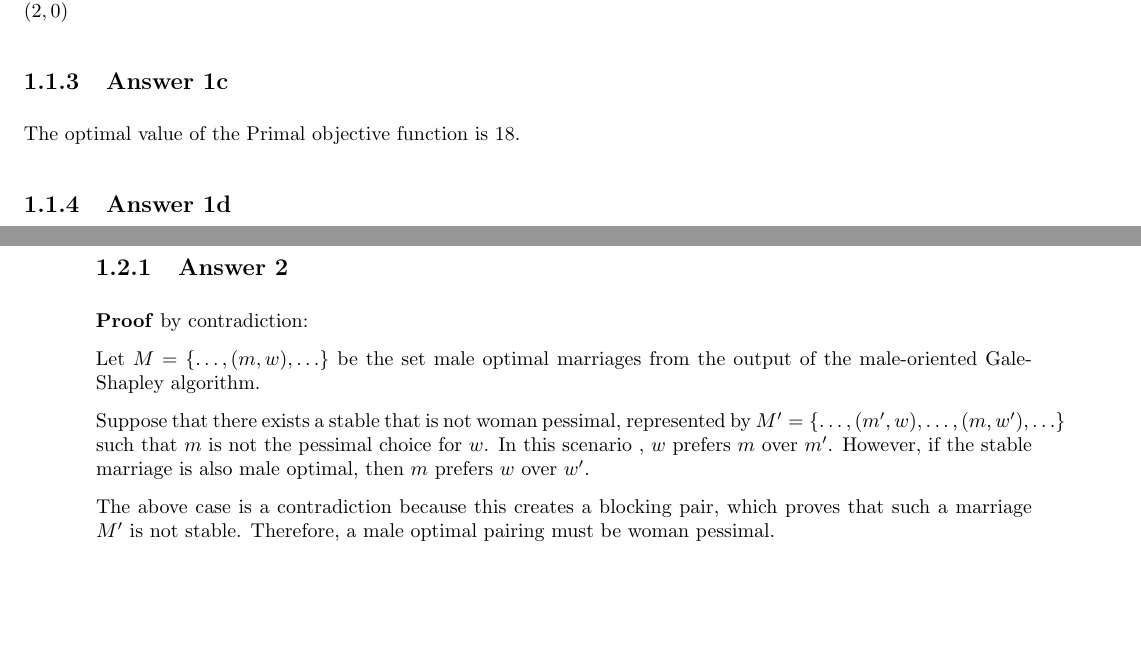
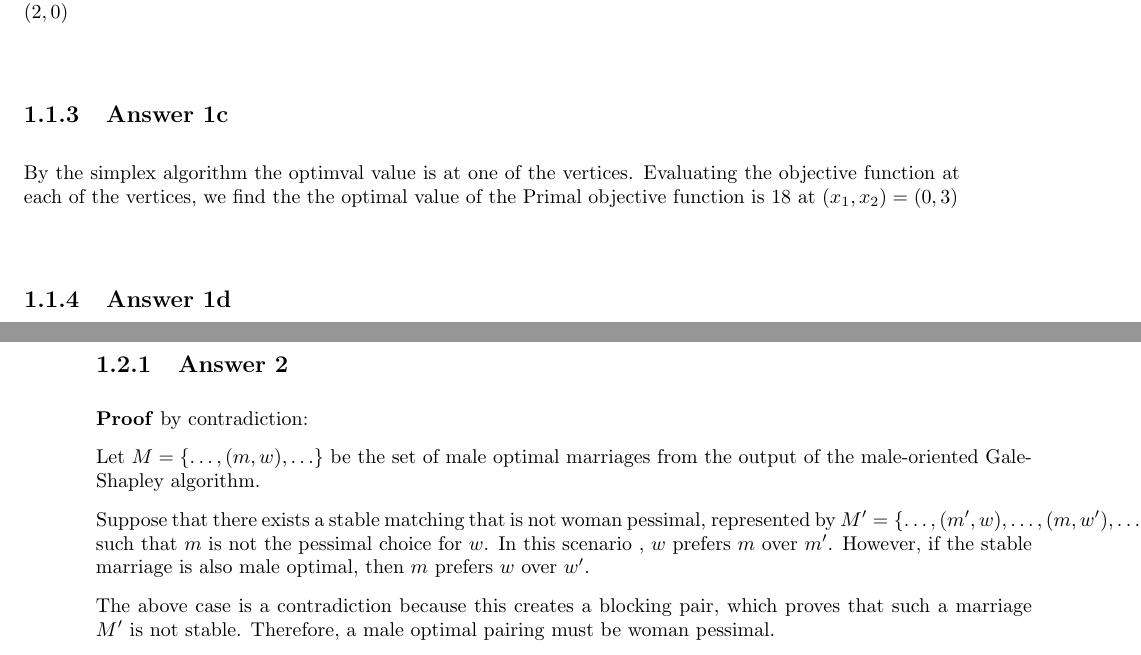
Before and after one commit to JavierPalomares90/social_computing_assignment_2, a LaTeX problem sheet (HW2_EE382V_SocComp/Hw2_SocComp.tex): two parts of pages 2 and 3 of 4, joined at a grey line, cut so that both start at the same text, the shorter picture padded with empty space. Compiled offline with pdfLaTeX.

Commit message:
Add a few cleanups to the latex. Still need to finish 3c and add more details for getting the dual.

```diff
--- a/HW2_EE382V_SocComp/Hw2_SocComp.tex
+++ b/HW2_EE382V_SocComp/Hw2_SocComp.tex
@@ -191,7 +191,10 @@ $(2, 0)$
 
 \subsection{Answer 1c}
 
-The optimal value of the Primal objective function is 18.
+By the simplex algorithm the optimval value is at one of the vertices.
+Evaluating the objective function at each of the vertices, we find the
+the optimal value of the Primal objective function is 18
+at $(x_1,x_2) = (0,3)$
 
 \subsection{Answer 1d}
 
@@ -279,9 +282,9 @@ Show that the man-oriented Gale-Shapley algorithm gives the woman-pessimal stabl
 
 \textbf{Proof} by contradiction:
 
-Let $M = \{ \ldots, (m, w), \ldots \}$ be the set male optimal marriages from the output of the male-oriented Gale-Shapley algorithm.
+Let $M = \{ \ldots, (m, w), \ldots \}$ be the set of male optimal marriages from the output of the male-oriented Gale-Shapley algorithm.
 
-Suppose that there exists a stable that is not woman pessimal, represented by $M' = \{ \ldots, (m', w), \ldots, (m, w'), \ldots\}$ such that $m$ is not the pessimal choice for $w$. In this scenario , $w$ prefers $m$ over $m'$. However, if the stable marriage is also male optimal, then $m$ prefers $w$ over $w'$.
+Suppose that there exists a stable matching that is not woman pessimal, represented by $M' = \{ \ldots, (m', w), \ldots, (m, w'), \ldots\}$ such that $m$ is not the pessimal choice for $w$. In this scenario , $w$ prefers $m$ over $m'$. However, if the stable marriage is also male optimal, then $m$ prefers $w$ over $w'$.
 
 The above case is a contradiction because this creates a blocking pair, which proves that such a marriage $M'$ is not stable. Therefore, a male optimal pairing must be woman pessimal.
 
```
